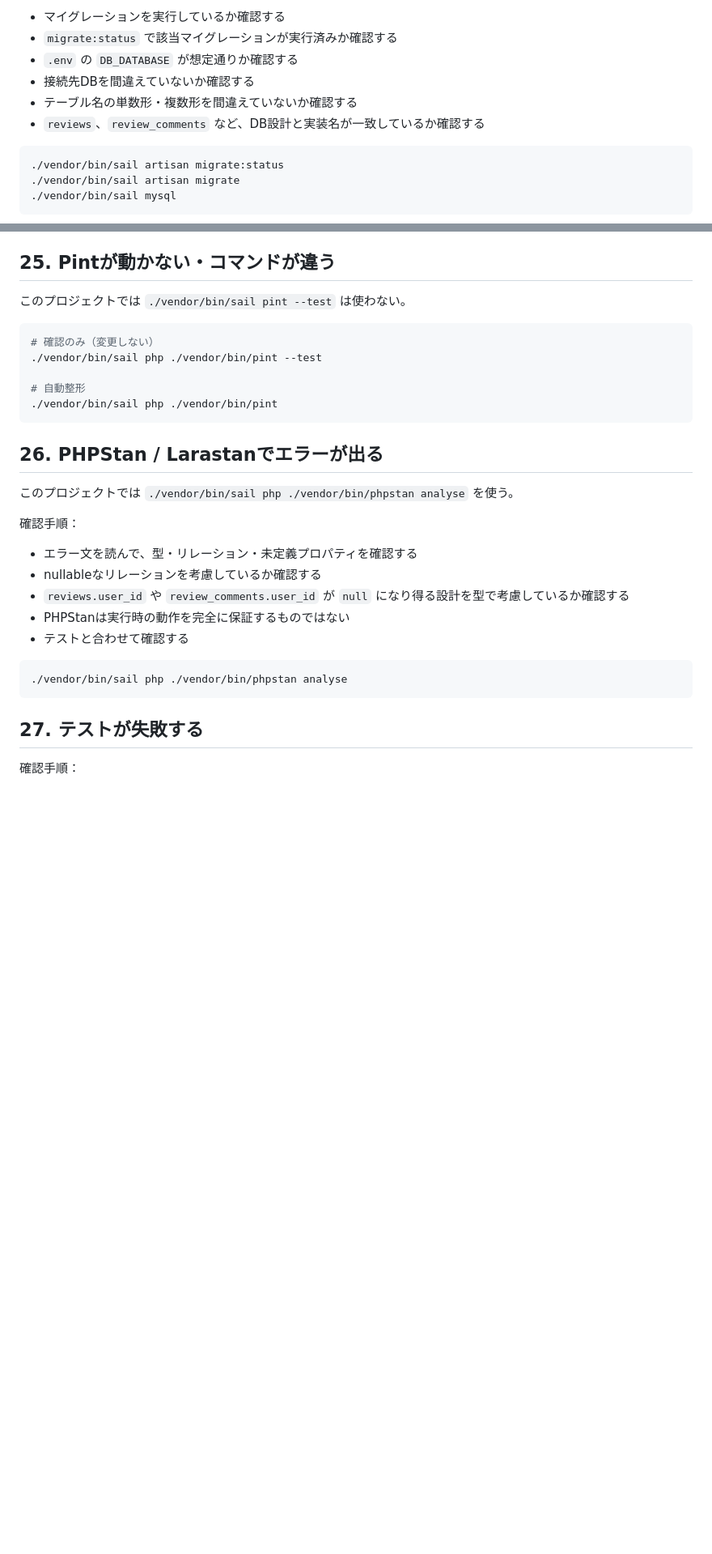
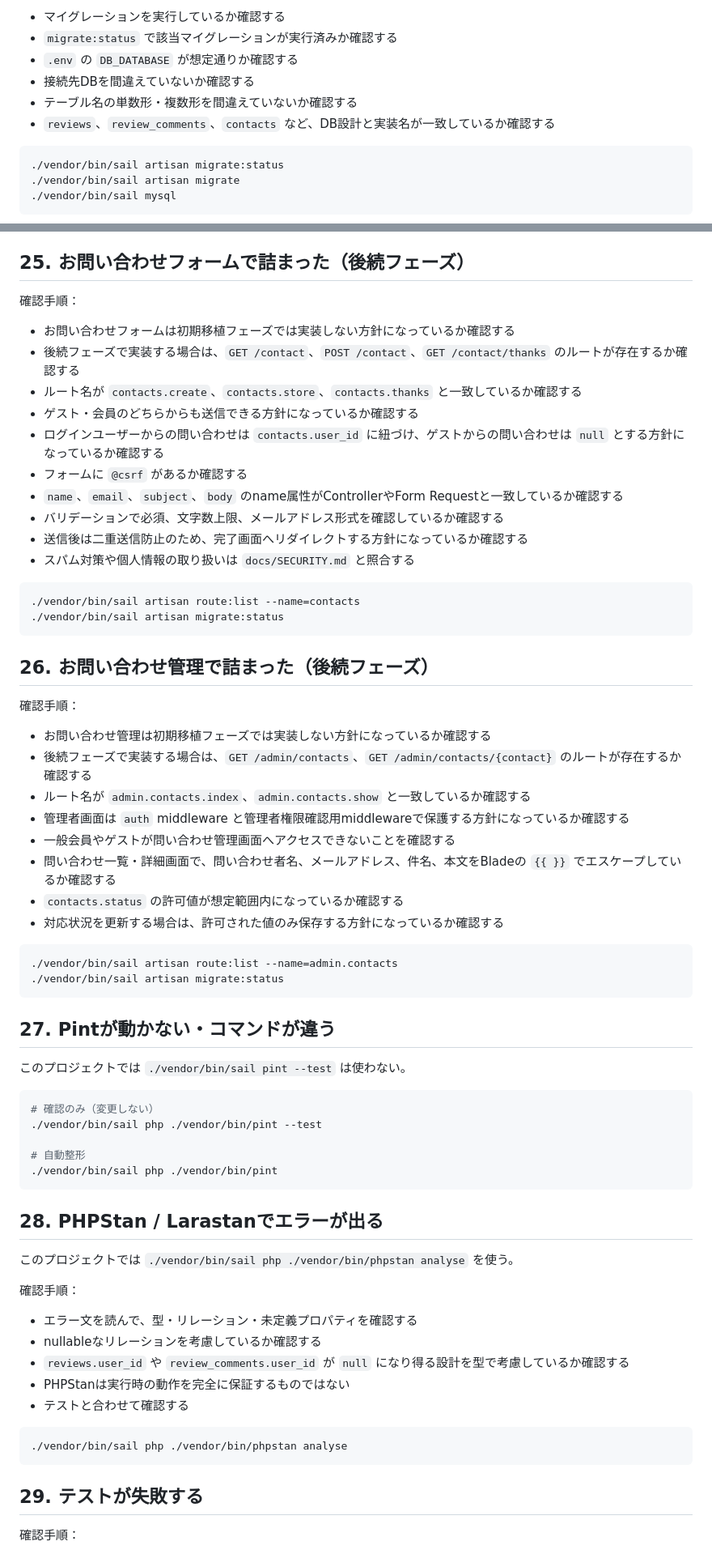
Before and after one commit to honda-dev-jp/review-app-laravel, a Markdown page: docs/TROUBLESHOOTING.md, 2 parts joined by grey strips. Shown at 81% size. Drawn GitHub-style; blank space fills up the shorter version.

Commit message:
docs: お問い合わせ機能追加に合わせてトラブルシューティングを更新

````diff
--- a/docs/TROUBLESHOOTING.md
+++ b/docs/TROUBLESHOOTING.md
@@ -186,7 +186,7 @@ grep APP_KEY .env
 - `.env` の `DB_DATABASE` が想定通りか確認する
 - 接続先DBを間違えていないか確認する
 - テーブル名の単数形・複数形を間違えていないか確認する
-- `reviews`、`review_comments` など、DB設計と実装名が一致しているか確認する
+- `reviews`、`review_comments`、`contacts` など、DB設計と実装名が一致しているか確認する
 
 ```bash
 ./vendor/bin/sail artisan migrate:status
@@ -405,7 +406,45 @@ return view('items.index', compact('items'));
 - 退会ユーザーを「匿名」と表示する場合も、本文表示はエスケープする
 - 詳細は `docs/SECURITY.md` を参照する
 
-## 25. Pintが動かない・コマンドが違う
+## 25. お問い合わせフォームで詰まった（後続フェーズ）
+
+確認手順：
+
+- お問い合わせフォームは初期移植フェーズでは実装しない方針になっているか確認する
+- 後続フェーズで実装する場合は、`GET /contact`、`POST /contact`、`GET /contact/thanks` のルートが存在するか確認する
+- ルート名が `contacts.create`、`contacts.store`、`contacts.thanks` と一致しているか確認する
+- ゲスト・会員のどちらからも送信できる方針になっているか確認する
+- ログインユーザーからの問い合わせは `contacts.user_id` に紐づけ、ゲストからの問い合わせは `null` とする方針になっているか確認する
+- フォームに `@csrf` があるか確認する
+- `name`、`email`、`subject`、`body` のname属性がControllerやForm Requestと一致しているか確認する
+- バリデーションで必須、文字数上限、メールアドレス形式を確認しているか確認する
+- 送信後は二重送信防止のため、完了画面へリダイレクトする方針になっているか確認する
+- スパム対策や個人情報の取り扱いは `docs/SECURITY.md` と照合する
+
+```bash
+./vendor/bin/sail artisan route:list --name=contacts
+./vendor/bin/sail artisan migrate:status
+```
+
+## 26. お問い合わせ管理で詰まった（後続フェーズ）
+
+確認手順：
+
+- お問い合わせ管理は初期移植フェーズでは実装しない方針になっているか確認する
+- 後続フェーズで実装する場合は、`GET /admin/contacts`、`GET /admin/contacts/{contact}` のルートが存在するか確認する
+- ルート名が `admin.contacts.index`、`admin.contacts.show` と一致しているか確認する
+- 管理者画面は `auth` middleware と管理者権限確認用middlewareで保護する方針になっているか確認する
+- 一般会員やゲストが問い合わせ管理画面へアクセスできないことを確認する
+- 問い合わせ一覧・詳細画面で、問い合わせ者名、メールアドレス、件名、本文をBladeの `{{ }}` でエスケープしているか確認する
+- `contacts.status` の許可値が想定範囲内になっているか確認する
+- 対応状況を更新する場合は、許可された値のみ保存する方針になっているか確認する
+
+```bash
+./vendor/bin/sail artisan route:list --name=admin.contacts
+./vendor/bin/sail artisan migrate:status
+```
+
+## 27. Pintが動かない・コマンドが違う
 
 このプロジェクトでは `./vendor/bin/sail pint --test` は使わない。
 
@@ -417,7 +456,7 @@ return view('items.index', compact('items'));
 ./vendor/bin/sail php ./vendor/bin/pint
 ```
 
-## 26. PHPStan / Larastanでエラーが出る
+## 28. PHPStan / Larastanでエラーが出る
 
 このプロジェクトでは `./vendor/bin/sail php ./vendor/bin/phpstan analyse` を使う。
 
@@ -433,7 +472,7 @@ return view('items.index', compact('items'));
 ./vendor/bin/sail php ./vendor/bin/phpstan analyse
 ```
 
-## 27. テストが失敗する
+## 29. テストが失敗する
 
 確認手順：
 
````
Also changed, not shown: other parts of docs/TROUBLESHOOTING.md (+9 -8 lines).
